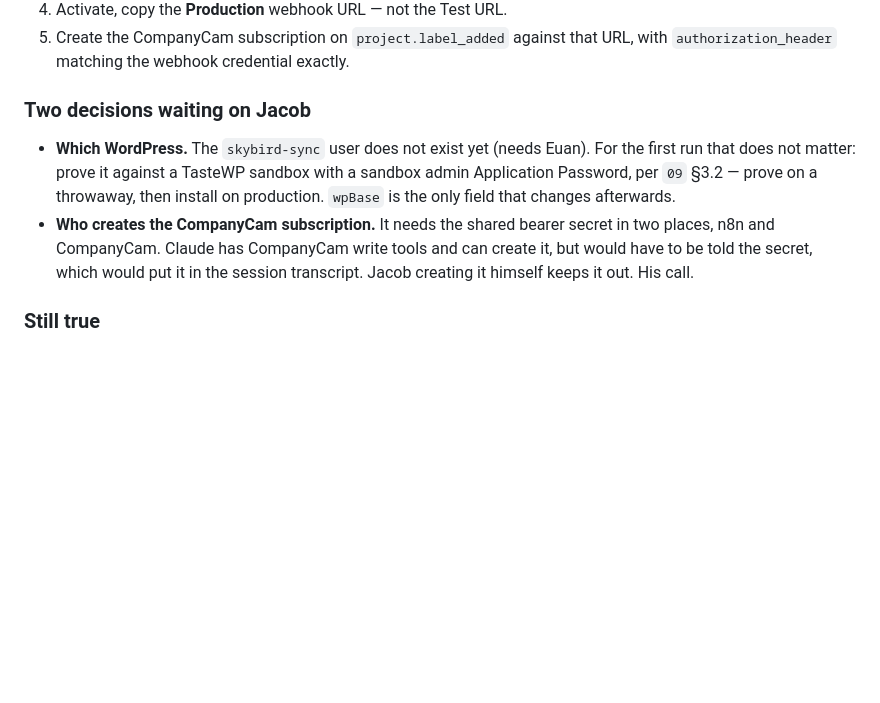
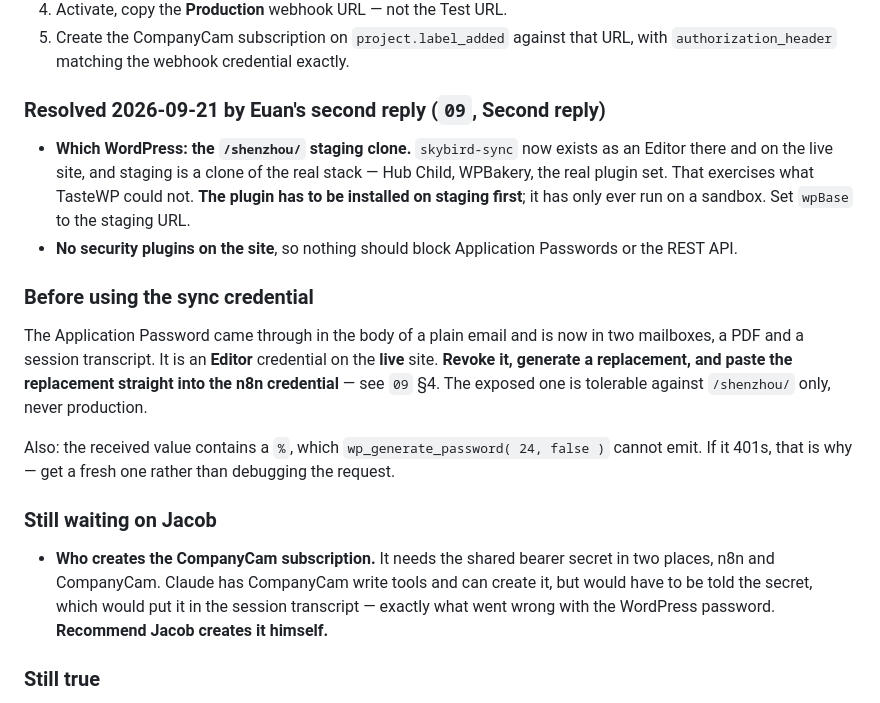
Before and after one commit to skybirdroof-sys/skybird-showcase-referral, a Markdown page: docs/11-resume-here.md, the part around the change. GitHub-like rendering; blank space fills up the shorter version.

Commit message:
Point the resume doc at staging and flag the credential before it is used
Records what Euan's second reply settles: the first run targets the
/shenzhou/ staging clone rather than a TasteWP sandbox, and no security
plugin stands in the way of Application Passwords.

Puts the credential warning in the pickup path rather than only in 09, so
it cannot be missed by someone starting from the resume doc, and flips
the CompanyCam-subscription recommendation from "his call" to "Jacob does
it" -- the same plaintext-in-transcript failure is what just happened to
the WordPress password.

Co-Authored-By: Claude Opus 5 <noreply@anthropic.com>
Claude-Session: https://claude.ai/code/session_0192grRQZksWsePrewy1zeR1

```diff
--- a/docs/11-resume-here.md
+++ b/docs/11-resume-here.md
@@ -144,17 +144,35 @@ Then, in order — `n8n/README.md` § Import has the full table:
 5. Create the CompanyCam subscription on `project.label_added` against that
    URL, with `authorization_header` matching the webhook credential exactly.
 
-### Two decisions waiting on Jacob
+### Resolved 2026-09-21 by Euan's second reply (`09`, Second reply)
 
-- **Which WordPress.** The `skybird-sync` user does not exist yet (needs
-  Euan). For the first run that does not matter: prove it against a TasteWP
-  sandbox with a sandbox admin Application Password, per `09` §3.2 — prove on
-  a throwaway, then install on production. `wpBase` is the only field that
-  changes afterwards.
+- **Which WordPress: the `/shenzhou/` staging clone.** `skybird-sync` now
+  exists as an Editor there and on the live site, and staging is a clone of
+  the real stack — Hub Child, WPBakery, the real plugin set. That exercises
+  what TasteWP could not. **The plugin has to be installed on staging first**;
+  it has only ever run on a sandbox. Set `wpBase` to the staging URL.
+- **No security plugins on the site**, so nothing should block Application
+  Passwords or the REST API.
+
+### Before using the sync credential
+
+The Application Password came through in the body of a plain email and is now
+in two mailboxes, a PDF and a session transcript. It is an **Editor**
+credential on the **live** site. **Revoke it, generate a replacement, and
+paste the replacement straight into the n8n credential** — see `09` §4. The
+exposed one is tolerable against `/shenzhou/` only, never production.
+
+Also: the received value contains a `%`, which
+`wp_generate_password( 24, false )` cannot emit. If it 401s, that is why —
+get a fresh one rather than debugging the request.
+
+### Still waiting on Jacob
+
 - **Who creates the CompanyCam subscription.** It needs the shared bearer
   secret in two places, n8n and CompanyCam. Claude has CompanyCam write tools
   and can create it, but would have to be told the secret, which would put it
-  in the session transcript. Jacob creating it himself keeps it out. His call.
+  in the session transcript — exactly what went wrong with the WordPress
+  password. **Recommend Jacob creates it himself.**
 
 ### Still true
 
```
